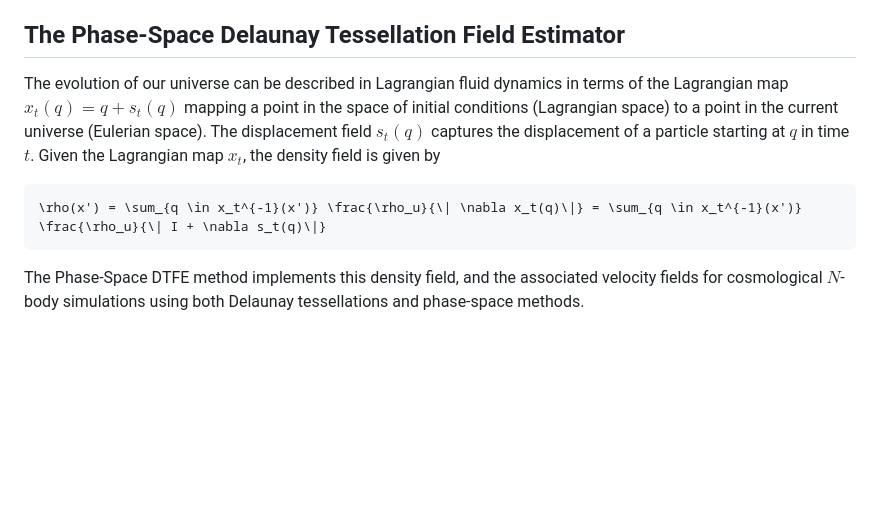
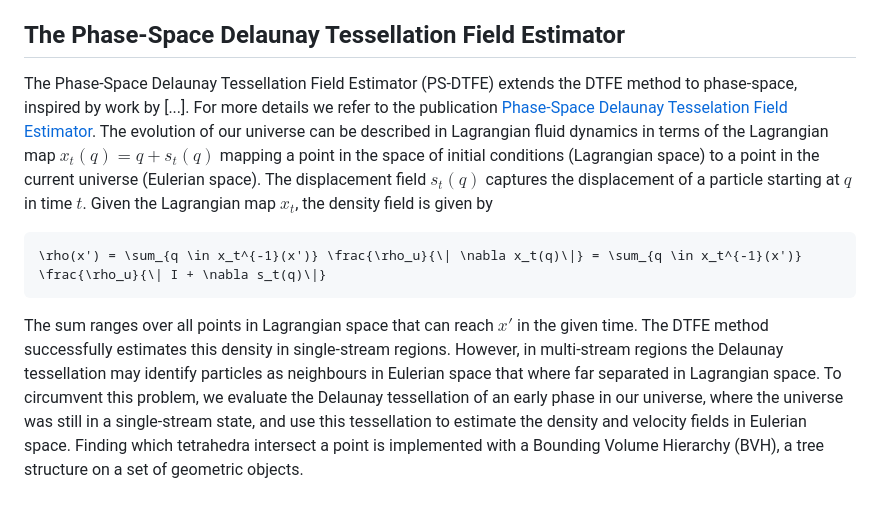
Before and after one commit to jfeldbrugge/PhaseSpaceDTFE.jl, a Markdown page: docs/src/theory.md, the part around one of its changes. Drawn GitHub-style; blank space fills up the shorter version.

Commit message:
update theory section

````diff
--- a/docs/src/theory.md
+++ b/docs/src/theory.md
@@ -143,10 +143,10 @@ For a point $\boldsymbol{x} \in \mathbb{R}^d$, the reconstruction amounts to loo
 
 ## The Phase-Space Delaunay Tessellation Field Estimator
 
-The evolution of our universe can be described in Lagrangian fluid dynamics in terms of the Lagrangian map $x_t(q) = q + s_t(q)$ mapping a point in the space of initial conditions (Lagrangian space) to a point in the current universe (Eulerian space). The displacement field $s_t(q)$ captures the displacement of a particle starting at $q$ in time $t$. Given the Lagrangian map $x_t$, the density field is given by
+The Phase-Space Delaunay Tessellation Field Estimator (PS-DTFE) extends the DTFE method to phase-space, inspired by work by [...]. For more details we refer to the publication [Phase-Space Delaunay Tesselation Field Estimator](https://academic.oup.com/mnras/article/536/1/807/7915986). The evolution of our universe can be described in Lagrangian fluid dynamics in terms of the Lagrangian map $x_t(q) = q + s_t(q)$ mapping a point in the space of initial conditions (Lagrangian space) to a point in the current universe (Eulerian space). The displacement field $s_t(q)$ captures the displacement of a particle starting at $q$ in time $t$. Given the Lagrangian map $x_t$, the density field is given by
 
 ```math
 \rho(x') = \sum_{q \in x_t^{-1}(x')} \frac{\rho_u}{\| \nabla x_t(q)\|} = \sum_{q \in x_t^{-1}(x')} \frac{\rho_u}{\| I + \nabla s_t(q)\|}
 ```
 
-The Phase-Space DTFE method implements this density field, and the associated velocity fields for cosmological $N$-body simulations using both Delaunay tessellations and phase-space methods.
+The sum ranges over all points in Lagrangian space that can reach $x'$ in the given time. The DTFE method successfully estimates this density in single-stream regions. However, in multi-stream regions the Delaunay tessellation may identify particles as neighbours in Eulerian space that where far separated in Lagrangian space. To circumvent this problem, we evaluate the Delaunay tessellation of an early phase in our universe, where the universe was still in a single-stream state, and use this tessellation to estimate the density and velocity fields in Eulerian space. Finding which tetrahedra intersect a point is implemented with a Bounding Volume Hierarchy (BVH), a tree structure on a set of geometric objects.
````
Also changed, not shown: other parts of docs/src/theory.md (+1 -1 lines).
